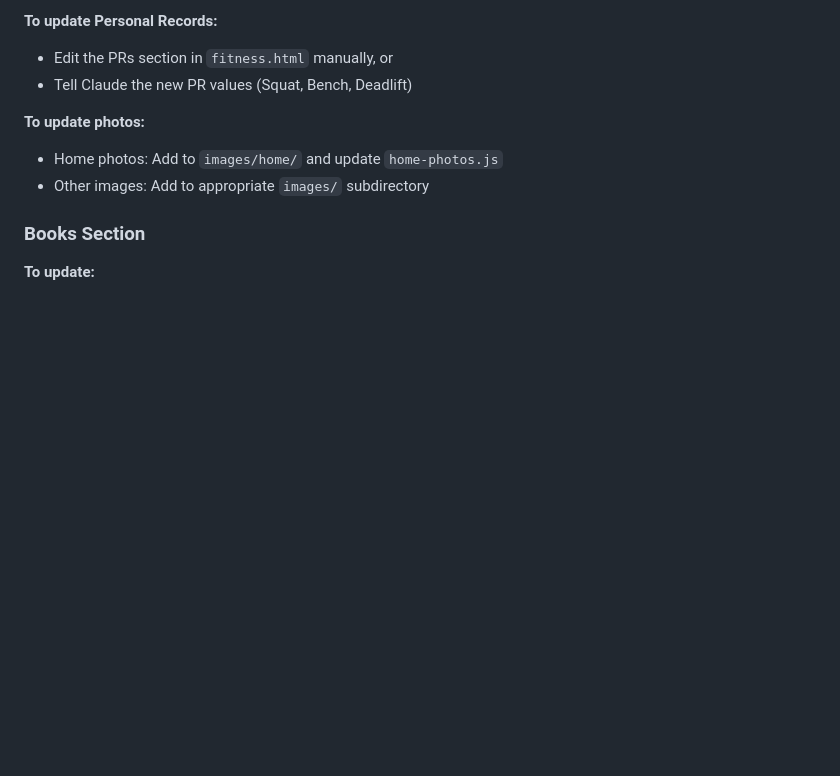
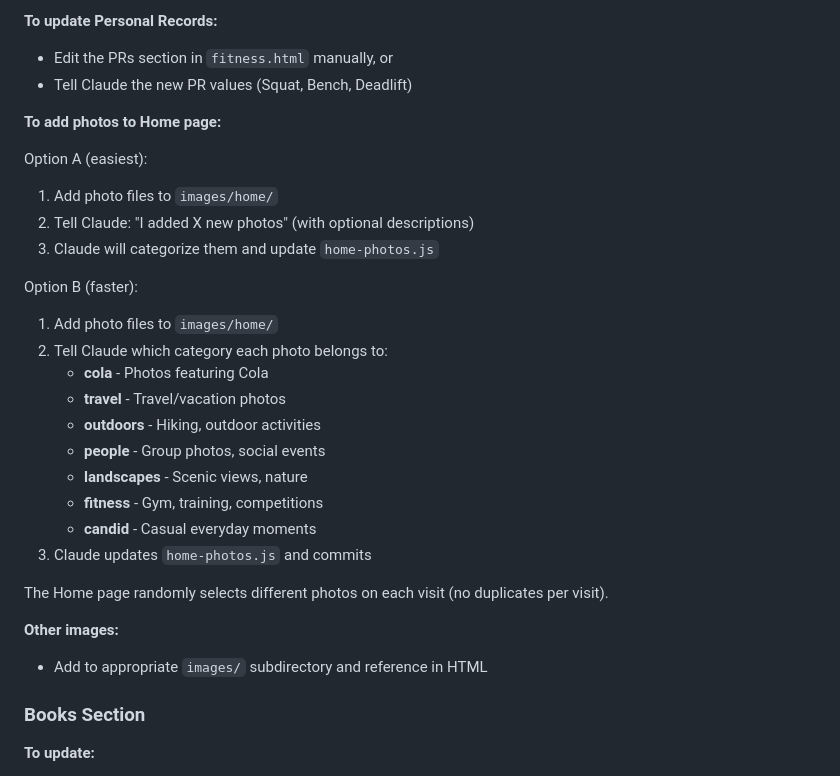
Before and after one commit to lauriehawkins/personal-site, a Markdown page: UPDATING.md, the part around the change. Rendered like a GitHub page; blank space fills up the shorter version.

Commit message:
Document Home page photo addition workflow
- Explain two options for adding photos (let Claude categorize vs manual categorization)
- List all photo categories and what they represent
- Note dynamic selection behavior (random, no duplicates per visit)

Co-Authored-By: Claude Sonnet 4.5 <noreply@anthropic.com>

```diff
--- a/UPDATING.md
+++ b/UPDATING.md
@@ -34,9 +34,29 @@ The **Nerd Stuff** section can be updated either manually or via Discord bot exp
 - Edit the PRs section in `fitness.html` manually, or
 - Tell Claude the new PR values (Squat, Bench, Deadlift)
 
-**To update photos:**
-- Home photos: Add to `images/home/` and update `home-photos.js`
-- Other images: Add to appropriate `images/` subdirectory
+**To add photos to Home page:**
+
+Option A (easiest):
+1. Add photo files to `images/home/`
+2. Tell Claude: "I added X new photos" (with optional descriptions)
+3. Claude will categorize them and update `home-photos.js`
+
+Option B (faster):
+1. Add photo files to `images/home/`
+2. Tell Claude which category each photo belongs to:
+   - **cola** - Photos featuring Cola
+   - **travel** - Travel/vacation photos
+   - **outdoors** - Hiking, outdoor activities
+   - **people** - Group photos, social events
+   - **landscapes** - Scenic views, nature
+   - **fitness** - Gym, training, competitions
+   - **candid** - Casual everyday moments
+3. Claude updates `home-photos.js` and commits
+
+The Home page randomly selects different photos on each visit (no duplicates per visit).
+
+**Other images:**
+- Add to appropriate `images/` subdirectory and reference in HTML
 
 ### Books Section
 
```
